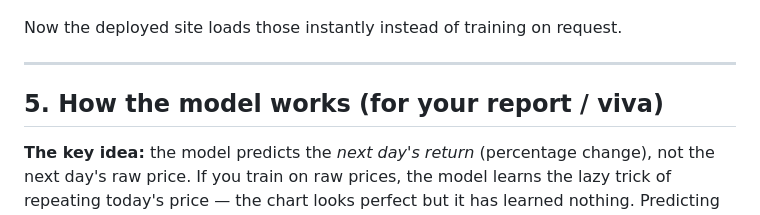
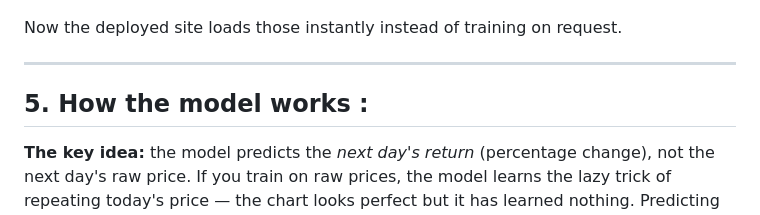
Before and after one commit to Abhishek-math16/Marketscope, a Markdown page: README.md, the part around the change. GitHub-like rendering.

```diff
--- a/README.md
+++ b/README.md
@@ -164,7 +164,7 @@ Now the deployed site loads those instantly instead of training on request.
 
 ---
 
-## 5. How the model works (for your report / viva)
+## 5. How the model works :
 
 **The key idea:** the model predicts the *next day's return* (percentage change),
 not the next day's raw price. If you train on raw prices, the model learns the
```
